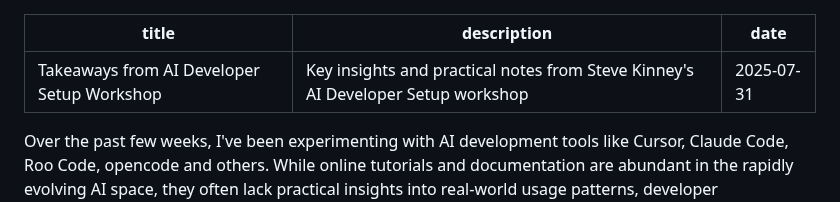
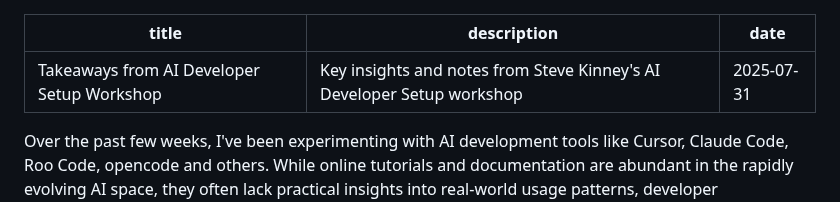
Before and after one commit to simonepizzamiglio/simonepizzamiglio.com, a Markdown page: content/blog/takeaways-ai-developer-setup-workshop.md, the part around the change. Drawn GitHub-style.

```diff
--- a/content/blog/take-aways-ai-developer-setup-workshop.md
+++ b/content/blog/takeaways-ai-developer-setup-workshop.md
@@ -1,6 +1,6 @@
 ---
 title: Takeaways from AI Developer Setup Workshop
-description: Key insights and practical notes from Steve Kinney's AI Developer Setup workshop
+description: Key insights and notes from Steve Kinney's AI Developer Setup workshop
 date: 2025-07-31
 ---
 
```
